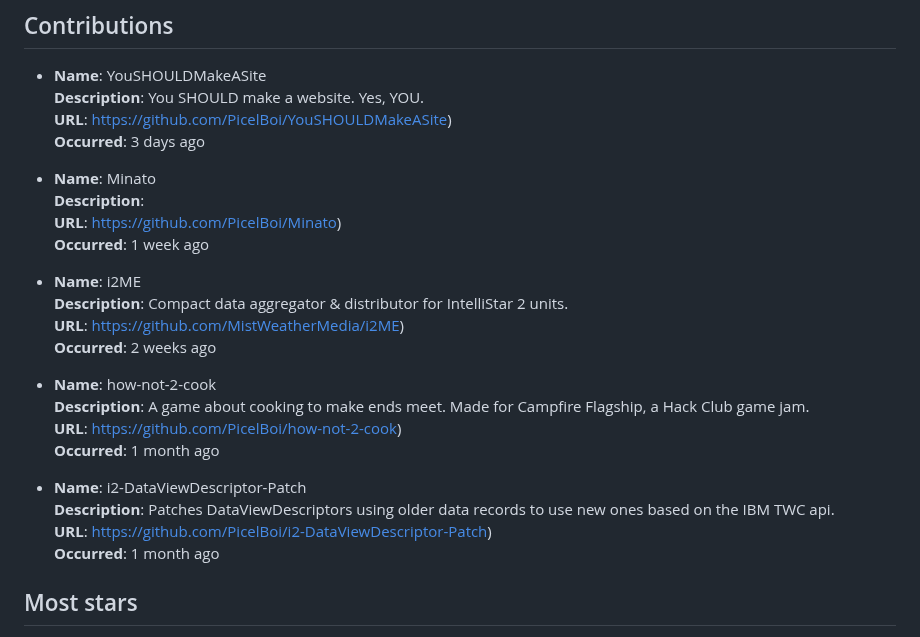
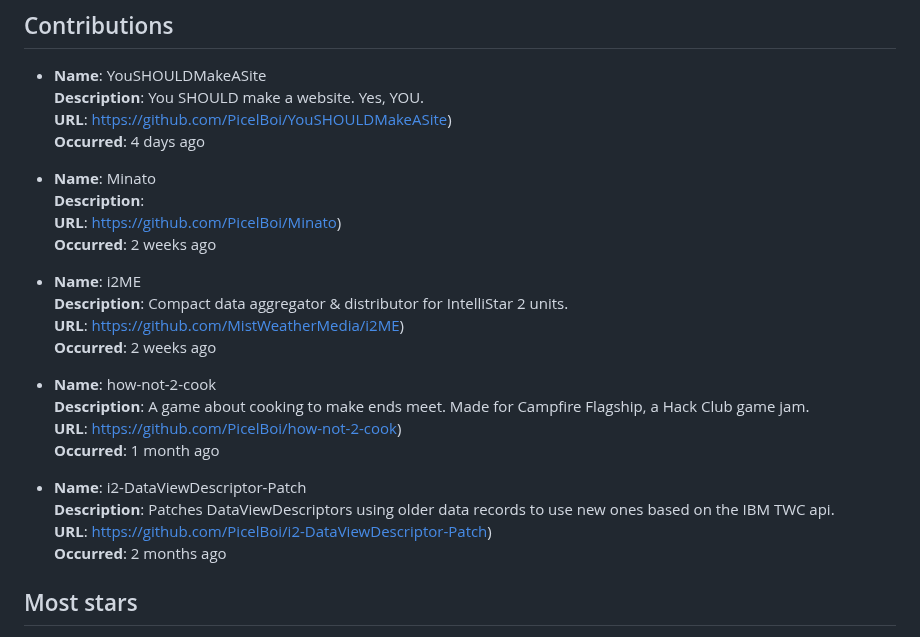
Before and after one commit to PicelBoi/PicelBoi, a Markdown page: README.md, the part around the change. Drawn GitHub-style.

Commit message:
New README, incoming!

```diff
--- a/README.md
+++ b/README.md
@@ -87,12 +87,12 @@ To learn more, check out my website, https://picelboi.xyz.
 - **Name**: YouSHOULDMakeASite
   **Description**: You SHOULD make a website. Yes, YOU.
   **URL**: https://github.com/PicelBoi/YouSHOULDMakeASite)
-  **Occurred**: 3 days ago
+  **Occurred**: 4 days ago
 
 - **Name**: Minato
   **Description**:
   **URL**: https://github.com/PicelBoi/Minato)
-  **Occurred**: 1 week ago
+  **Occurred**: 2 weeks ago
 
 - **Name**: i2ME
   **Description**: Compact data aggregator & distributor for IntelliStar 2 units.
@@ -107,7 +107,7 @@ To learn more, check out my website, https://picelboi.xyz.
 - **Name**: i2-DataViewDescriptor-Patch
   **Description**: Patches DataViewDescriptors using older data records to use new ones based on the IBM TWC api.
   **URL**: https://github.com/PicelBoi/i2-DataViewDescriptor-Patch)
-  **Occurred**: 1 month ago
+  **Occurred**: 2 months ago
 
 
 ## Most stars
```
